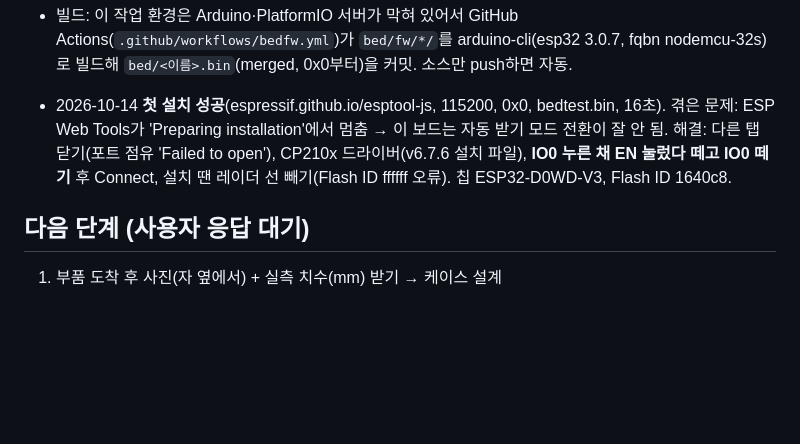
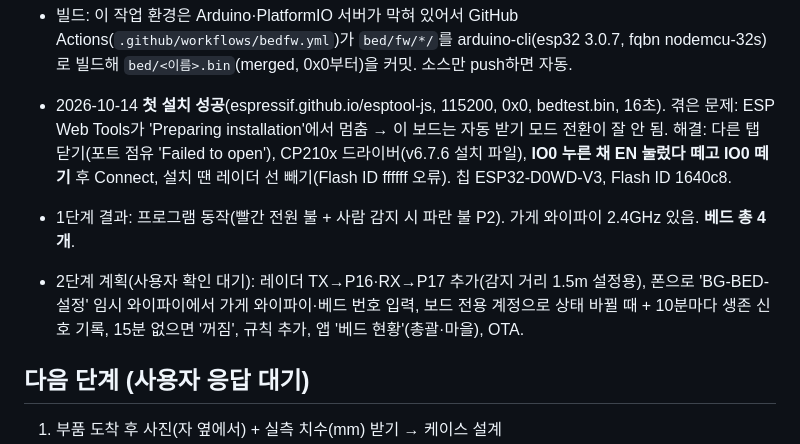
Before and after one commit to blackghosttattoo/sales-app, a Markdown page: docs/bed-sensor.md, the part around the change. Rendered like a GitHub page; blank space fills up the shorter version.

Commit message:
베드 센서: 베드 4개, 2단계 계획 기록
Co-Authored-By: Claude Opus 5.5 <noreply@anthropic.com>
Claude-Session: https://claude.ai/code/session_017wE2RFjsqwMQAXNjd4juaM

```diff
--- a/docs/bed-sensor.md
+++ b/docs/bed-sensor.md
@@ -29,6 +29,9 @@
 
 - 2026-10-14 **첫 설치 성공**(espressif.github.io/esptool-js, 115200, 0x0, bedtest.bin, 16초). 겪은 문제: ESP Web Tools가 'Preparing installation'에서 멈춤 → 이 보드는 자동 받기 모드 전환이 잘 안 됨. 해결: 다른 탭 닫기(포트 점유 'Failed to open'), CP210x 드라이버(v6.7.6 설치 파일), **IO0 누른 채 EN 눌렀다 떼고 IO0 떼기** 후 Connect, 설치 땐 레이더 선 빼기(Flash ID ffffff 오류). 칩 ESP32-D0WD-V3, Flash ID 1640c8.
 
+- 1단계 결과: 프로그램 동작(빨간 전원 불 + 사람 감지 시 파란 불 P2). 가게 와이파이 2.4GHz 있음. **베드 총 4개**.
+- 2단계 계획(사용자 확인 대기): 레이더 TX→P16·RX→P17 추가(감지 거리 1.5m 설정용), 폰으로 'BG-BED-설정' 임시 와이파이에서 가게 와이파이·베드 번호 입력, 보드 전용 계정으로 상태 바뀔 때 + 10분마다 생존 신호 기록, 15분 없으면 '꺼짐', 규칙 추가, 앱 '베드 현황'(총괄·마을), OTA.
+
 ## 다음 단계 (사용자 응답 대기)
 1. 부품 도착 후 사진(자 옆에서) + 실측 치수(mm) 받기 → 케이스 설계
 2. 케이스 붙일 위치 결정(베드 밑 / 벽 / 레일 근처) — 질문해둔 상태
```
